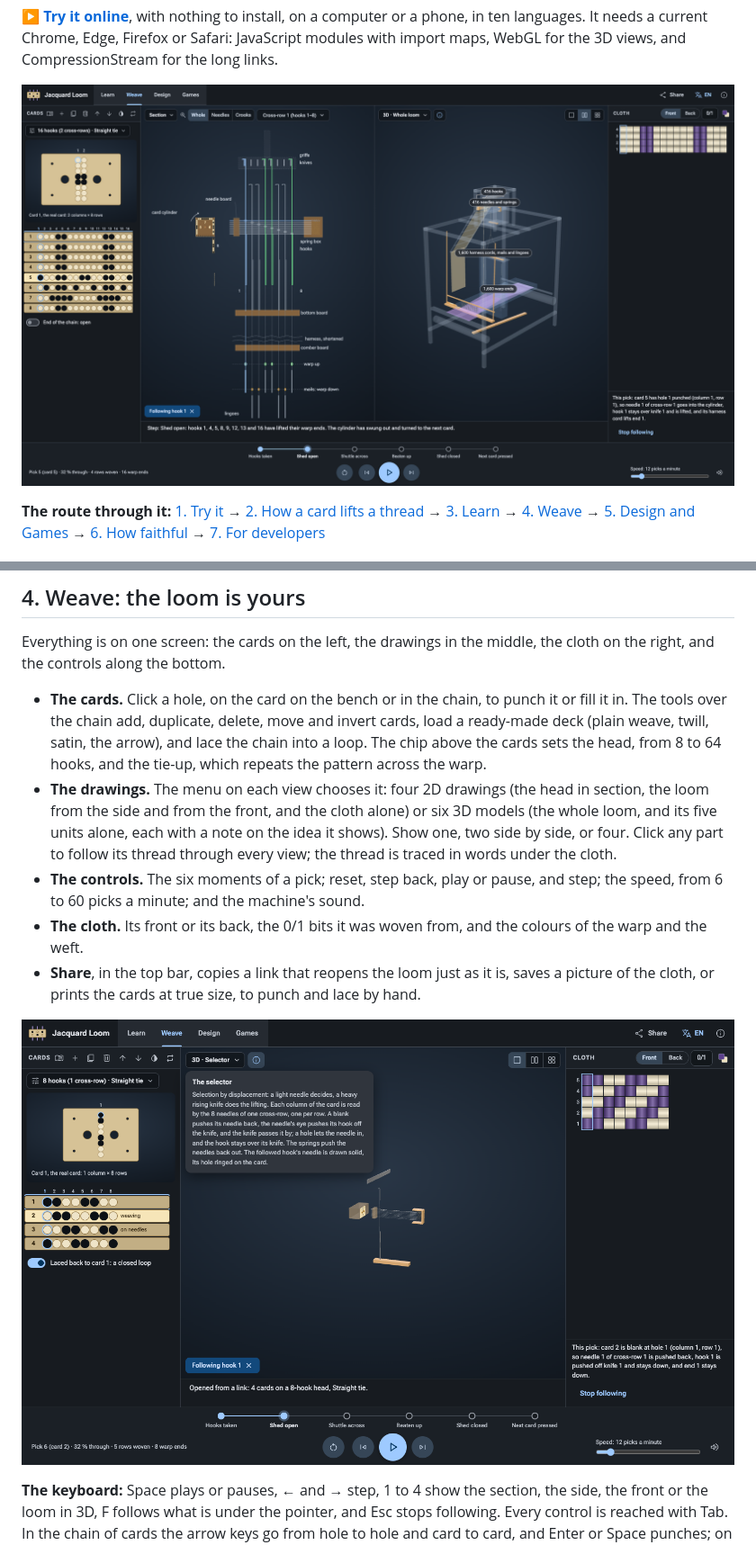
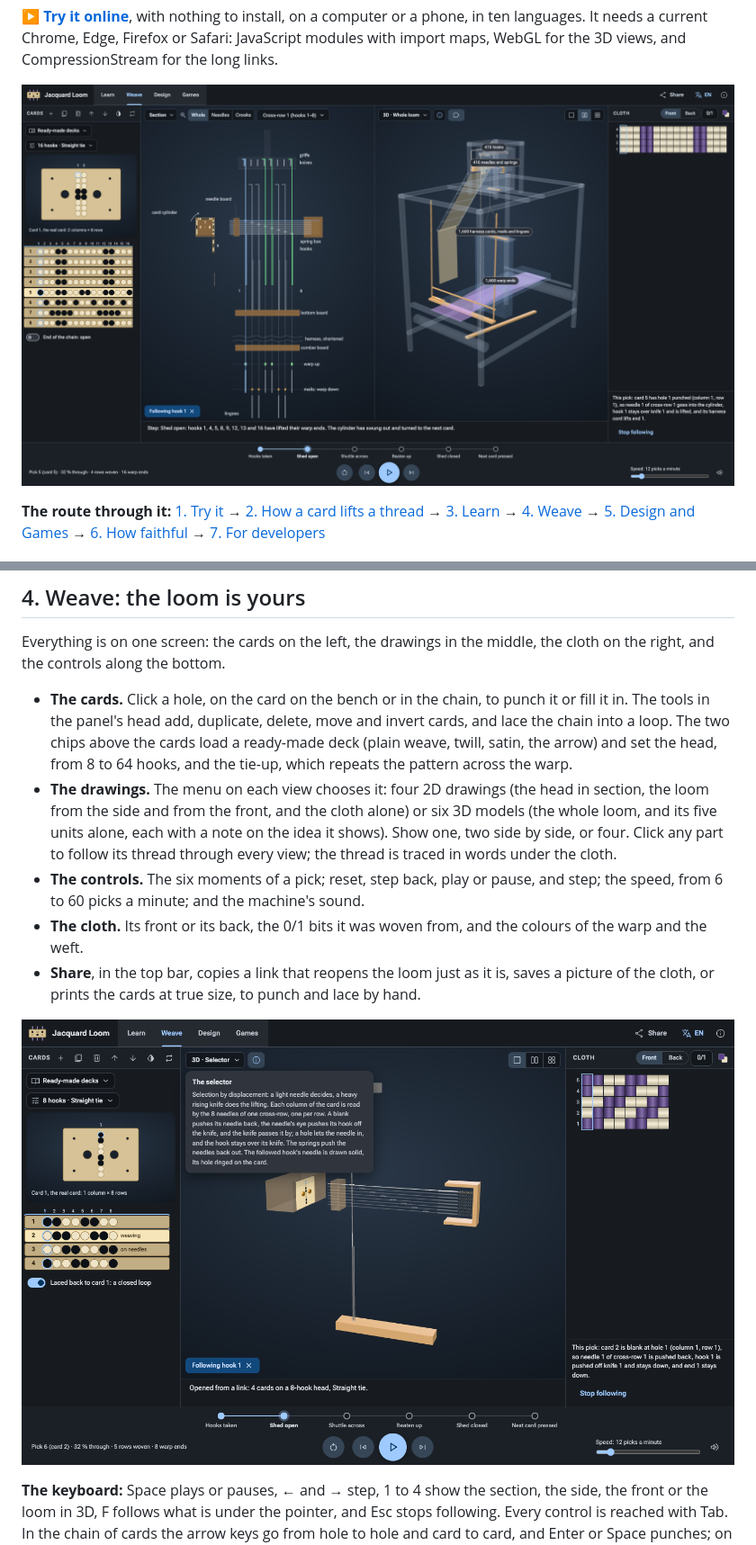
Before and after one commit to wixette/jacquard-loom-simulator, a Markdown page: README.md, 2 parts joined by grey strips. Shown at 90% size. Rendered like a GitHub page; pictures changed too: screenshots/readme-app.png, screenshots/readme-units.png.

```diff
--- a/README.md
+++ b/README.md
@@ -93,10 +93,10 @@ Everything is on one screen: the cards on the left, the drawings in the middle,
 the right, and the controls along the bottom.
 
 - **The cards.** Click a hole, on the card on the bench or in the chain, to punch it or fill it
-  in. The tools over the chain add, duplicate, delete, move and invert cards, load a ready-made
-  deck (plain weave, twill, satin, the arrow), and lace the chain into a loop. The chip above
-  the cards sets the head, from 8 to 64 hooks, and the tie-up, which repeats the pattern across
-  the warp.
+  in. The tools in the panel's head add, duplicate, delete, move and invert cards, and lace the
+  chain into a loop. The two chips above the cards load a ready-made deck (plain weave, twill,
+  satin, the arrow) and set the head, from 8 to 64 hooks, and the tie-up, which repeats the
+  pattern across the warp.
 - **The drawings.** The menu on each view chooses it: four 2D drawings (the head in section,
   the loom from the side and from the front, and the cloth alone) or six 3D models (the whole loom, and its five
   units alone, each with a note on the idea it shows). Show one, two side by side, or four.
```
Also changed, not shown: CHANGELOG.md (+2 -0 lines), screenshots/readme-learn.png, screenshots/readme-play.png, 12 other files.
